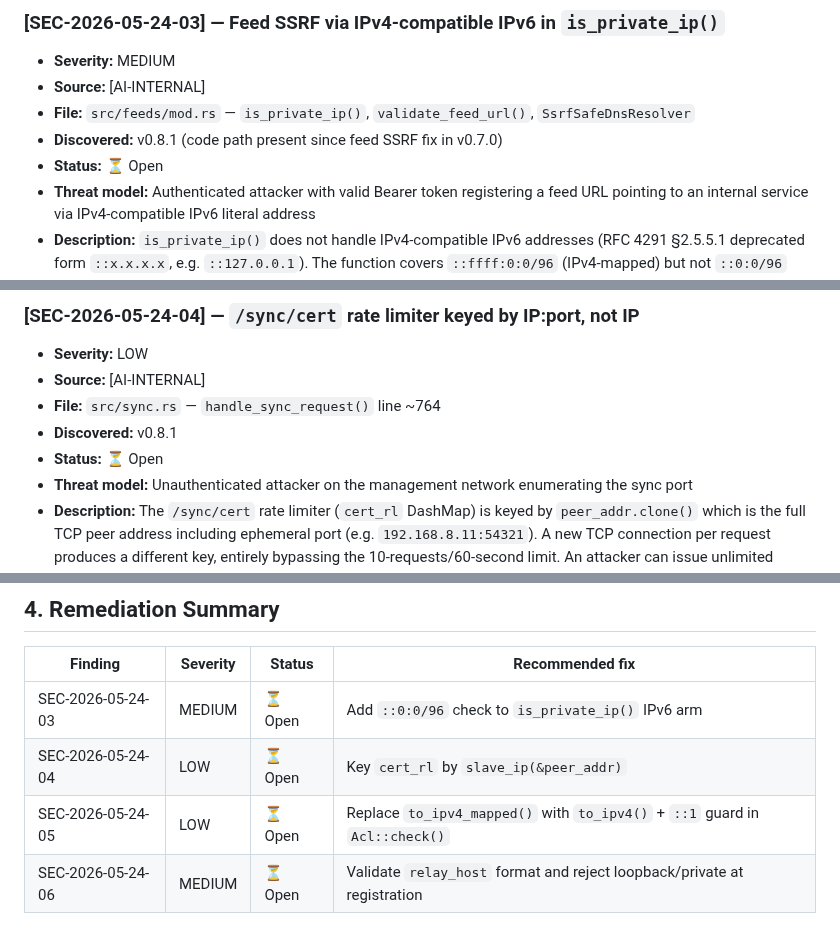
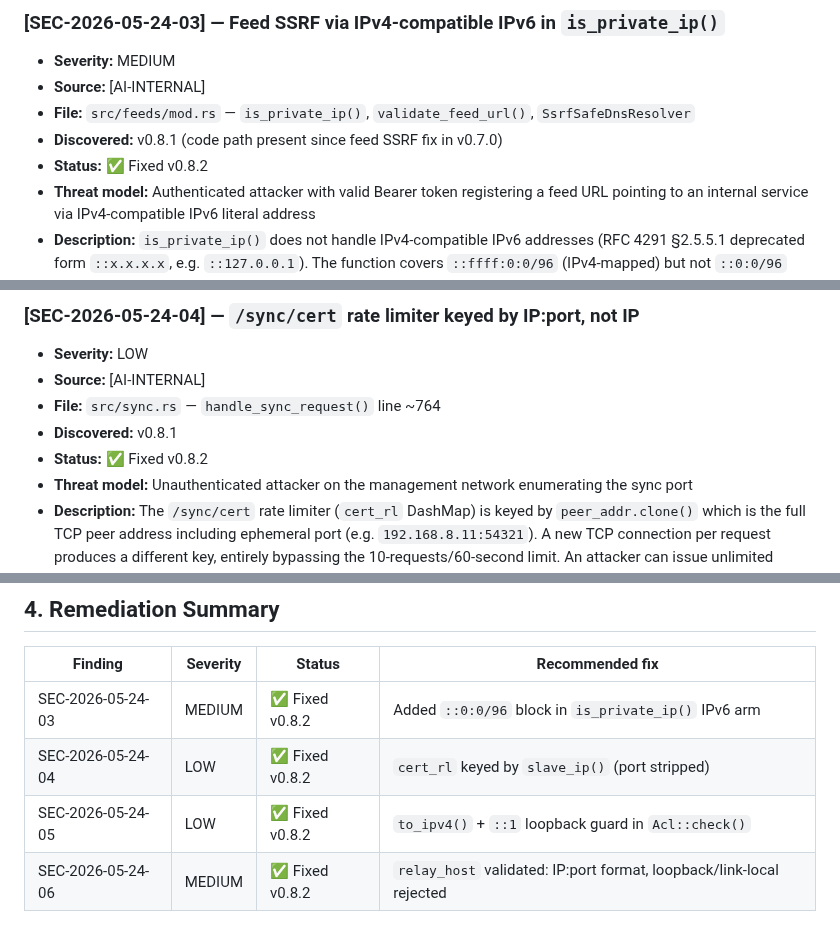
Before and after one commit to redlemonbe/Runbound, a Markdown page: docs/security-audit/v0.8.1-phase2.md, 3 parts joined by grey strips. Drawn GitHub-style.

Commit message:
docs(security): update audit finding statuses to reflect actual fixes
- SEC-12 (IHL validation): mark [FIXED v0.9.2] — BPF IHL check added in ICMP branch
- SEC-13 (burst parameter): mark [FIXED v0.9.2] — token-bucket burst_left implemented in BPF
- SEC-2026-05-24-03 (Feed SSRF IPv4-compat): mark Fixed v0.8.2 — ::0:0/96 block in is_private_ip()
- SEC-2026-05-24-04 (cert_rl keyed by IP:port): mark Fixed v0.8.2 — slave_ip() strips port
- SEC-2026-05-24-05 (ACL to_ipv4_mapped vs to_ipv4): mark Fixed v0.8.2 — to_ipv4() + ::1 guard
- SEC-2026-05-24-06 (relay_host not validated): mark Fixed v0.8.2 — format + loopback checks

All findings were already fixed in code; audit docs had not been updated.

```diff
--- a/docs/security-audit/v0.8.1-phase2.md
+++ b/docs/security-audit/v0.8.1-phase2.md
@@ -62,7 +62,7 @@ The following controls were reviewed and found correctly implemented in v0.8.1:
 - **Source:** [AI-INTERNAL]
 - **File:** `src/feeds/mod.rs` — `is_private_ip()`, `validate_feed_url()`, `SsrfSafeDnsResolver`
 - **Discovered:** v0.8.1 (code path present since feed SSRF fix in v0.7.0)
-- **Status:** ⏳ Open
+- **Status:** ✅ Fixed v0.8.2
 - **Threat model:** Authenticated attacker with valid Bearer token registering a feed URL pointing to an internal service via IPv4-compatible IPv6 literal address
 - **Description:** `is_private_ip()` does not handle IPv4-compatible IPv6 addresses (RFC 4291 §2.5.5.1 deprecated form `::x.x.x.x`, e.g. `::127.0.0.1`). The function covers `::ffff:0:0/96` (IPv4-mapped) but not `::0:0/96` (IPv4-compatible). A feed URL like `https://[::127.0.0.1]:8082/` passes both `validate_feed_url()` (literal IP parses; `is_private_ip` returns false) and `SsrfSafeDnsResolver` (resolver only runs for hostnames, not literal IPs). The reqwest client then connects directly. Linux routes `::127.0.0.1` to the loopback interface (confirmed: see v0.8.1 re-audit attempt 4).
 - **Exploit path:** `curl -X POST http://127.0.0.1:8080/api/feeds -H "Authorization: Bearer $KEY" -H "Content-Type: application/json" -d '{"name":"x","url":"https://[::127.0.0.1]:8082/sync/cert","format":"domains"}'` → returns 201; subsequent `POST /api/feeds/update` causes Runbound to fetch `https://[::127.0.0.1]:8082/sync/cert` (the relay TLS server on port 8082), returning the master's cert fingerprint in the feed cache. Any HTTPS service on loopback (including the relay server) is reachable.
@@ -78,7 +78,7 @@ The following controls were reviewed and found correctly implemented in v0.8.1:
 - **Source:** [AI-INTERNAL]
 - **File:** `src/sync.rs` — `handle_sync_request()` line ~764
 - **Discovered:** v0.8.1
-- **Status:** ⏳ Open
+- **Status:** ✅ Fixed v0.8.2
 - **Threat model:** Unauthenticated attacker on the management network enumerating the sync port
 - **Description:** The `/sync/cert` rate limiter (`cert_rl` DashMap) is keyed by `peer_addr.clone()` which is the full TCP peer address including ephemeral port (e.g. `192.168.8.11:54321`). A new TCP connection per request produces a different key, entirely bypassing the 10-requests/60-second limit. An attacker can issue unlimited requests to `/sync/cert` by opening a new connection each time.
 - **Exploit path:** `for i in $(seq 1 1000); do curl -sk https://192.168.8.12:8082/sync/cert; done` — all 1000 requests succeed because each curl opens a new TCP connection with a different ephemeral port, creating a separate bucket in `cert_rl`.
@@ -144,7 +144,7 @@ The following controls were reviewed and found correctly implemented in v0.8.1:
 
 | Finding | Severity | Status | Recommended fix |
 |---------|---------|--------|----------------|
-| SEC-2026-05-24-03 | MEDIUM | ⏳ Open | Add `::0:0/96` check to `is_private_ip()` IPv6 arm |
-| SEC-2026-05-24-04 | LOW | ⏳ Open | Key `cert_rl` by `slave_ip(&peer_addr)` |
-| SEC-2026-05-24-05 | LOW | ⏳ Open | Replace `to_ipv4_mapped()` with `to_ipv4()` + `::1` guard in `Acl::check()` |
-| SEC-2026-05-24-06 | MEDIUM | ⏳ Open | Validate `relay_host` format and reject loopback/private at registration |
+| SEC-2026-05-24-03 | MEDIUM | ✅ Fixed v0.8.2 | Added `::0:0/96` block in `is_private_ip()` IPv6 arm |
+| SEC-2026-05-24-04 | LOW | ✅ Fixed v0.8.2 | `cert_rl` keyed by `slave_ip()` (port stripped) |
+| SEC-2026-05-24-05 | LOW | ✅ Fixed v0.8.2 | `to_ipv4()` + `::1` loopback guard in `Acl::check()` |
+| SEC-2026-05-24-06 | MEDIUM | ✅ Fixed v0.8.2 | `relay_host` validated: IP:port format, loopback/link-local rejected |
```
Also changed, not shown: other parts of docs/security-audit/v0.8.1-phase2.md (+2 -2 lines), docs/security-audit/v0.9-icmp-webui.md (+2 -2 lines).
